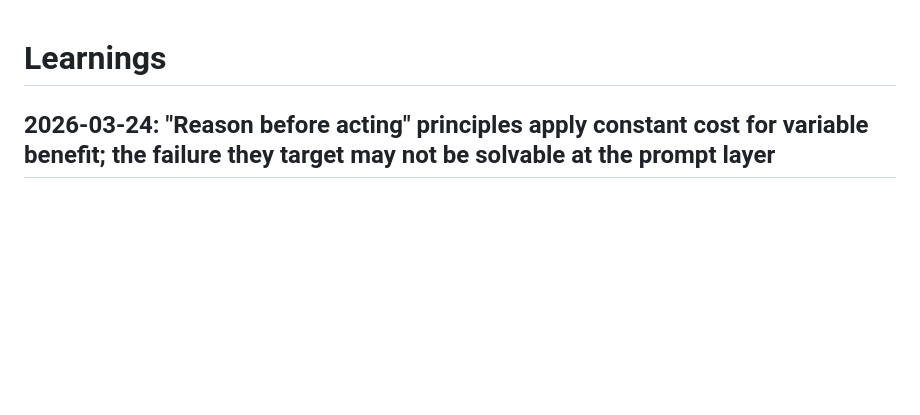
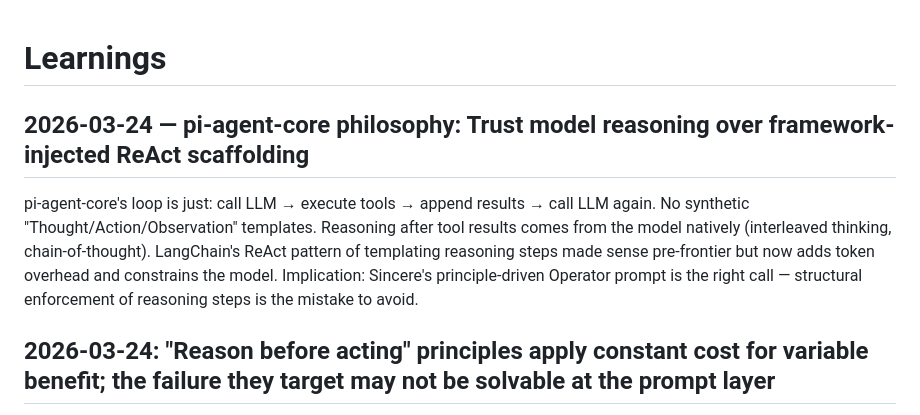
Before and after one commit to hellojeanpierre/sincere, a Markdown page: docs/learnings.md, the part around the change. GitHub-like rendering; blank space fills up the shorter version.

```diff
--- a/docs/learnings.md
+++ b/docs/learnings.md
@@ -1,4 +1,8 @@
 # Learnings
+
+## 2026-03-24 — pi-agent-core philosophy: Trust model reasoning over framework-injected ReAct scaffolding
+
+pi-agent-core's loop is just: call LLM → execute tools → append results → call LLM again. No synthetic "Thought/Action/Observation" templates. Reasoning after tool results comes from the model natively (interleaved thinking, chain-of-thought). LangChain's ReAct pattern of templating reasoning steps made sense pre-frontier but now adds token overhead and constrains the model. Implication: Sincere's principle-driven Operator prompt is the right call — structural enforcement of reasoning steps is the mistake to avoid.
 
 ## 2026-03-24: "Reason before acting" principles apply constant cost for variable benefit; the failure they target may not be solvable at the prompt layer
 
```
